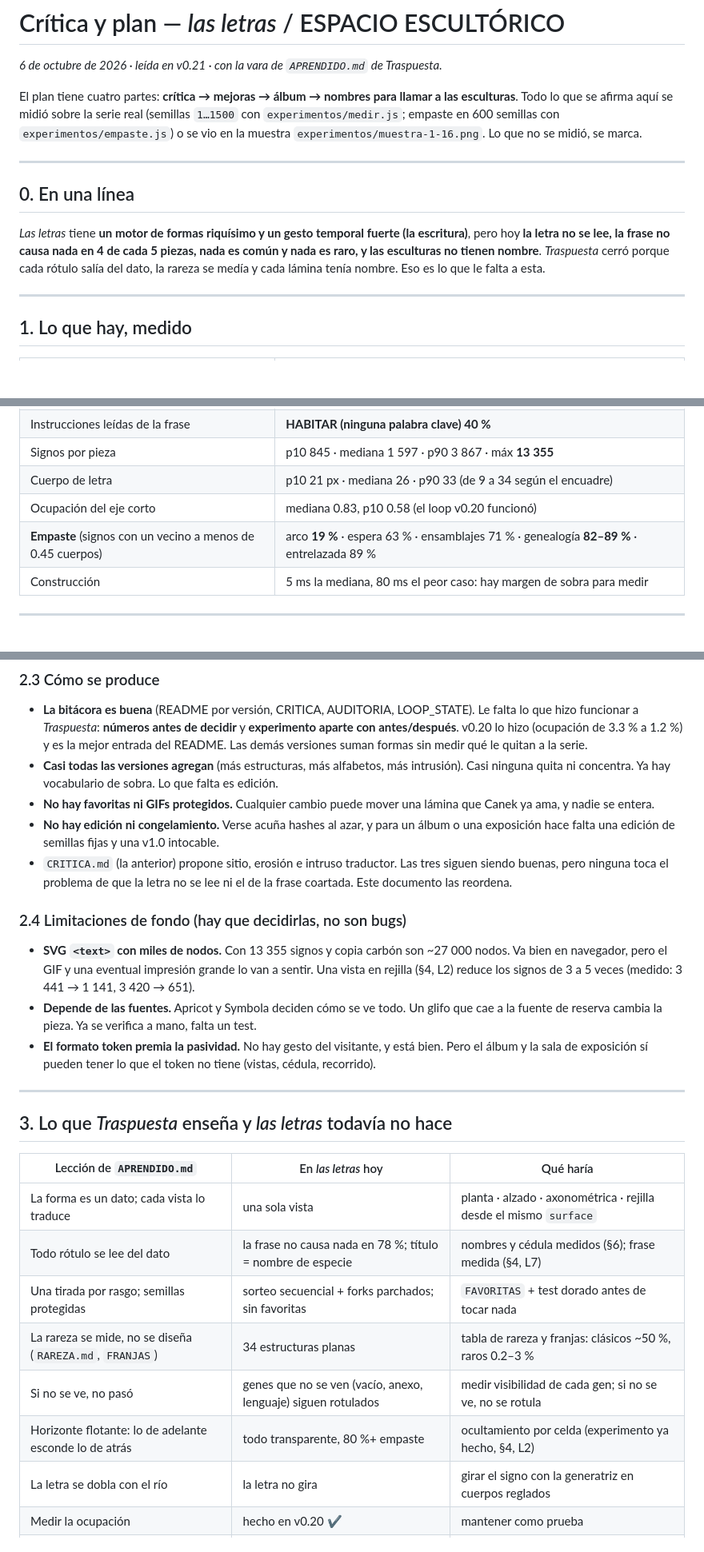
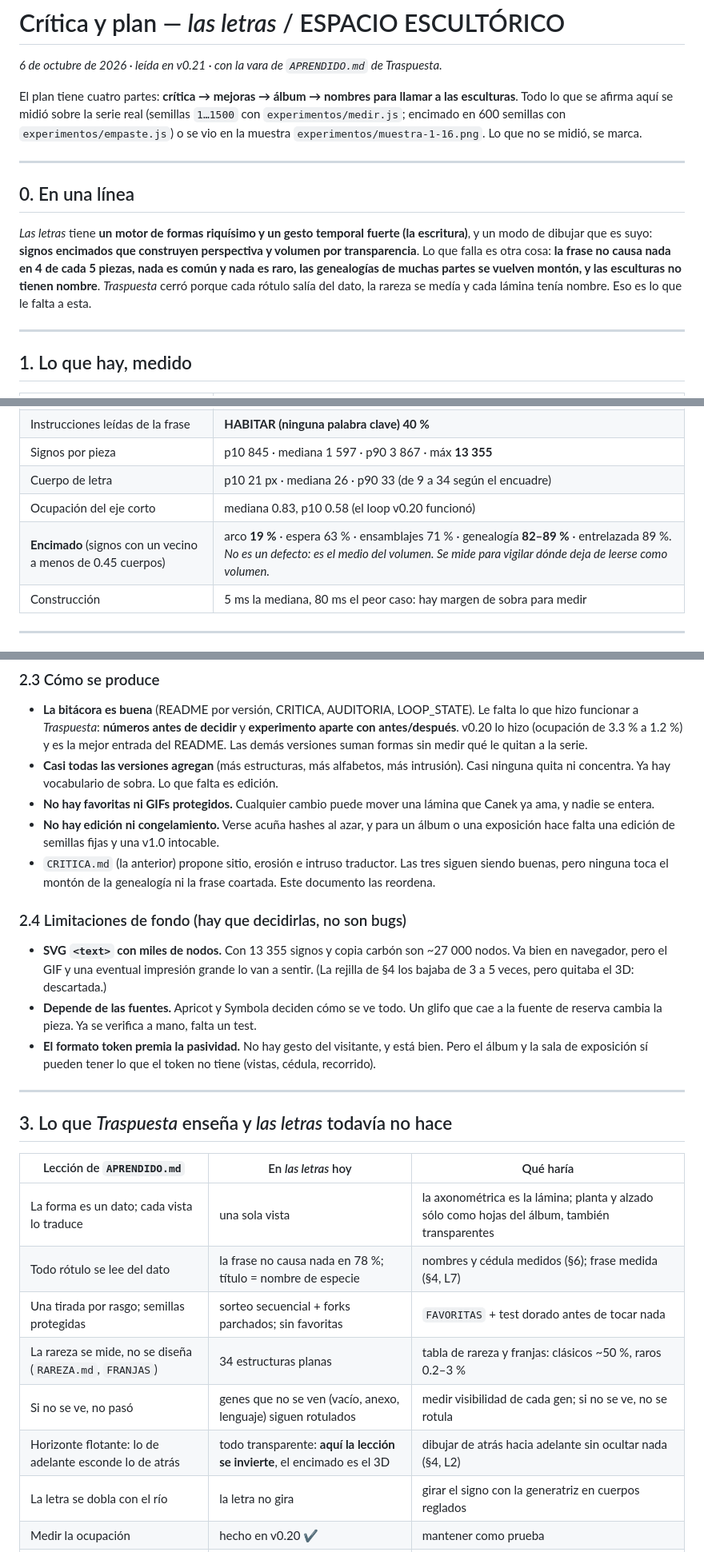
Before and after one commit to canekzapata/trabajodeserver, a Markdown page: lasletras/CRITICA-Y-PLAN.md, 3 parts joined by grey strips. Shown at 80% size. Drawn GitHub-style; blank space fills up the shorter version.

```diff
--- a/lasletras/CRITICA-Y-PLAN.md
+++ b/lasletras/CRITICA-Y-PLAN.md
@@ -4,7 +4,7 @@
 
 El plan tiene cuatro partes: **crítica → mejoras → álbum → nombres para llamar a las
 esculturas**. Todo lo que se afirma aquí se midió sobre la serie real (semillas `1…1500`
-con `experimentos/medir.js`; empaste en 600 semillas con `experimentos/empaste.js`) o se
+con `experimentos/medir.js`; encimado en 600 semillas con `experimentos/empaste.js`) o se
 vio en la muestra `experimentos/muestra-1-16.png`. Lo que no se midió, se marca.
 
 ---
@@ -12,8 +12,10 @@ vio en la muestra `experimentos/muestra-1-16.png`. Lo que no se midió, se marca
 ## 0. En una línea
 
 *Las letras* tiene **un motor de formas riquísimo y un gesto temporal fuerte (la escritura)**,
-pero hoy **la letra no se lee, la frase no causa nada en 4 de cada 5 piezas, nada es común y
-nada es raro, y las esculturas no tienen nombre**. *Traspuesta* cerró porque cada rótulo salía
+y un modo de dibujar que es suyo: **signos encimados que construyen perspectiva y volumen
+por transparencia**. Lo que falla es otra cosa: **la frase no causa nada en 4 de cada 5
+piezas, nada es común y nada es raro, las genealogías de muchas partes se vuelven montón, y
+las esculturas no tienen nombre**. *Traspuesta* cerró porque cada rótulo salía
 del dato, la rareza se medía y cada lámina tenía nombre. Eso es lo que le falta a esta.
 
 ---
@@ -31,7 +33,7 @@ del dato, la rareza se medía y cada lámina tenía nombre. Eso es lo que le fal
 | Signos por pieza | p10 845 · mediana 1 597 · p90 3 867 · máx **13 355** |
 | Cuerpo de letra | p10 21 px · mediana 26 · p90 33 (de 9 a 34 según el encuadre) |
 | Ocupación del eje corto | mediana 0.83, p10 0.58 (el loop v0.20 funcionó) |
-| **Empaste** (signos con un vecino a menos de 0.45 cuerpos) | arco **19 %** · espera 63 % · ensamblajes 71 % · genealogía **82–89 %** · entrelazada 89 % |
+| **Encimado** (signos con un vecino a menos de 0.45 cuerpos) | arco **19 %** · espera 63 % · ensamblajes 71 % · genealogía **82–89 %** · entrelazada 89 %. *No es un defecto: es el medio del volumen. Se mide para vigilar dónde deja de leerse como volumen.* |
 | Construcción | 5 ms la mediana, 80 ms el peor caso: hay margen de sobra para medir |
 
 ---
@@ -127,14 +132,13 @@ del dato, la rareza se medía y cada lámina tenía nombre. Eso es lo que le fal
 - **No hay edición ni congelamiento.** Verse acuña hashes al azar, y para un álbum o una
   exposición hace falta una edición de semillas fijas y una v1.0 intocable.
 - `CRITICA.md` (la anterior) propone sitio, erosión e intruso traductor. Las tres siguen
-  siendo buenas, pero ninguna toca el problema de que la letra no se lee ni el de la frase
-  coartada. Este documento las reordena.
+  siendo buenas, pero ninguna toca el montón de la genealogía ni la frase coartada. Este documento las reordena.
 
 ### 2.4 Limitaciones de fondo (hay que decidirlas, no son bugs)
 
 - **SVG `<text>` con miles de nodos.** Con 13 355 signos y copia carbón son ~27 000 nodos. Va
-  bien en navegador, pero el GIF y una eventual impresión grande lo van a sentir. Una vista
-  en rejilla (§4, L2) reduce los signos de 3 a 5 veces (medido: 3 441 → 1 141, 3 420 → 651).
+  bien en navegador, pero el GIF y una eventual impresión grande lo van a sentir. (La
+  rejilla de §4 los bajaba de 3 a 5 veces, pero quitaba el 3D: descartada.)
 - **Depende de las fuentes.** Apricot y Symbola deciden cómo se ve todo. Un glifo que cae
   a la fuente de reserva cambia la pieza. Ya se verifica a mano, falta un test.
 - **El formato token premia la pasividad.** No hay gesto del visitante, y está bien. Pero el
@@ -147,12 +151,12 @@ del dato, la rareza se medía y cada lámina tenía nombre. Eso es lo que le fal
 
 | Lección de `APRENDIDO.md` | En *las letras* hoy | Qué haría |
 |---|---|---|
-| La forma es un dato; cada vista lo traduce | una sola vista | planta · alzado · axonométrica · rejilla desde el mismo `surface` |
+| La forma es un dato; cada vista lo traduce | una sola vista | la axonométrica es la lámina; planta y alzado sólo como hojas del álbum, también transparentes |
 | Todo rótulo se lee del dato | la frase no causa nada en 78 %; título = nombre de especie | nombres y cédula medidos (§6); frase medida (§4, L7) |
 | Una tirada por rasgo; semillas protegidas | sorteo secuencial + forks parchados; sin favoritas | `FAVORITAS` + test dorado antes de tocar nada |
 | La rareza se mide, no se diseña (`RAREZA.md`, `FRANJAS`) | 34 estructuras planas | tabla de rareza y franjas: clásicos ~50 %, raros 0.2–3 % |
 | Si no se ve, no pasó | genes que no se ven (vacío, anexo, lenguaje) siguen rotulados | medir visibilidad de cada gen; si no se ve, no se rotula |
-| Horizonte flotante: lo de adelante esconde lo de atrás | todo transparente, 80 %+ empaste | ocultamiento por celda (experimento ya hecho, §4, L2) |
+| Horizonte flotante: lo de adelante esconde lo de atrás | todo transparente: **aquí la lección se invierte**, el encimado es el 3D | dibujar de atrás hacia adelante sin ocultar nada (§4, L2) |
 | La letra se dobla con el río | la letra no gira | girar el signo con la generatriz en cuerpos reglados |
 | Medir la ocupación | hecho en v0.20 ✔ | mantener como prueba |
 | Pasar toda mejora global por los casos de frontera | — | correr cada cambio sobre las favoritas y sobre las 6 especies |
```
Also changed, not shown: other parts of lasletras/CRITICA-Y-PLAN.md (+49 -43 lines), lasletras/LOOP_STATE.md (+5 -0 lines).
